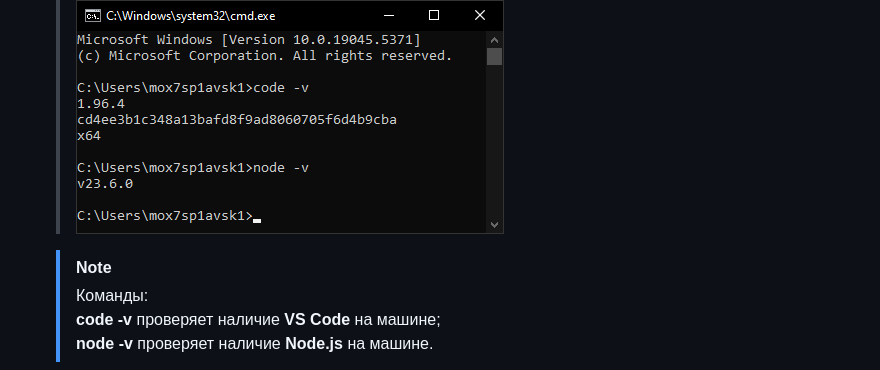
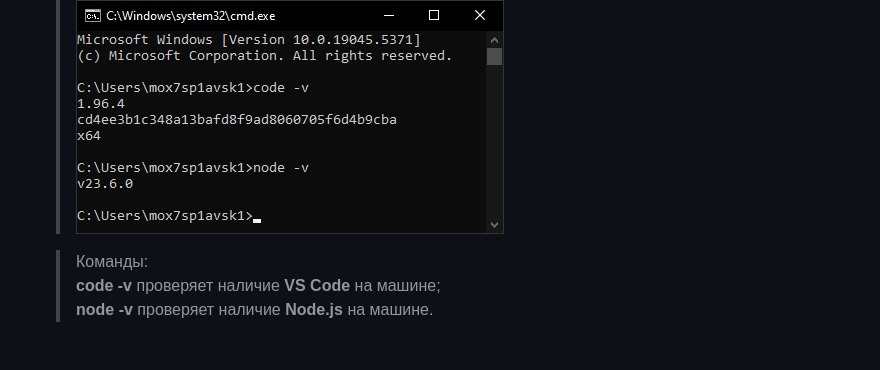
Before and after one commit to srulimoisovich/Lab1-JS-USM, a Markdown page: README.md, the part around the change. GitHub-like rendering.

```diff
--- a/README.md
+++ b/README.md
@@ -12,7 +12,6 @@
     - Установите **Node.js** с официального сайта.
     > ![](/assets/screenshots/Screenshot_1.png)<br>
 
-    > [!NOTE]
     > Команды:<br>**code -v** проверяет наличие **VS Code** на машине;<br>**node -v** проверяет наличие **Node.js** на машине.
     - Откройте **DevTools** в браузере (нажмите ***F12*** и выберите вкладку Консоль).
     > ![](/assets/screenshots/Screenshot_2.png)
```
